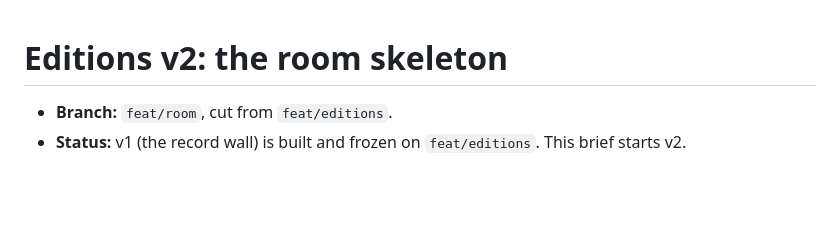
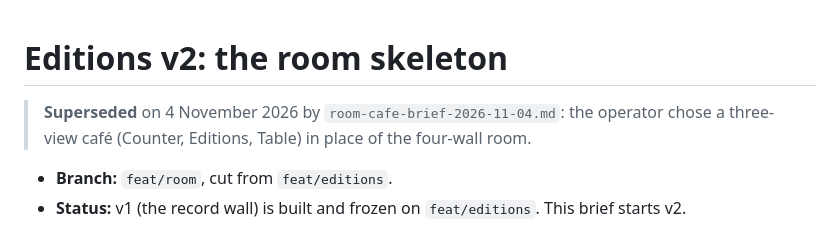
Before and after one commit to nj-io/njct.io, a Markdown page: docs/plans/room-skeleton-brief-2026-11-04.md, the part around the change. Rendered like a GitHub page; blank space fills up the shorter version.

```diff
--- a/docs/plans/room-skeleton-brief-2026-11-04.md
+++ b/docs/plans/room-skeleton-brief-2026-11-04.md
@@ -1,4 +1,6 @@
 # Editions v2: the room skeleton
+
+> **Superseded** on 4 November 2026 by `room-cafe-brief-2026-11-04.md`: the operator chose a three-view café (Counter, Editions, Table) in place of the four-wall room.
 
 - **Branch:** `feat/room`, cut from `feat/editions`.
 - **Status:** v1 (the record wall) is built and frozen on `feat/editions`. This brief starts v2.
```
Also changed, not shown: docs/plans/editions-copy-proposals.md (+11 -0 lines), docs/plans/room-cafe-brief-2026-11-04.md (added, +121 -0 lines).
